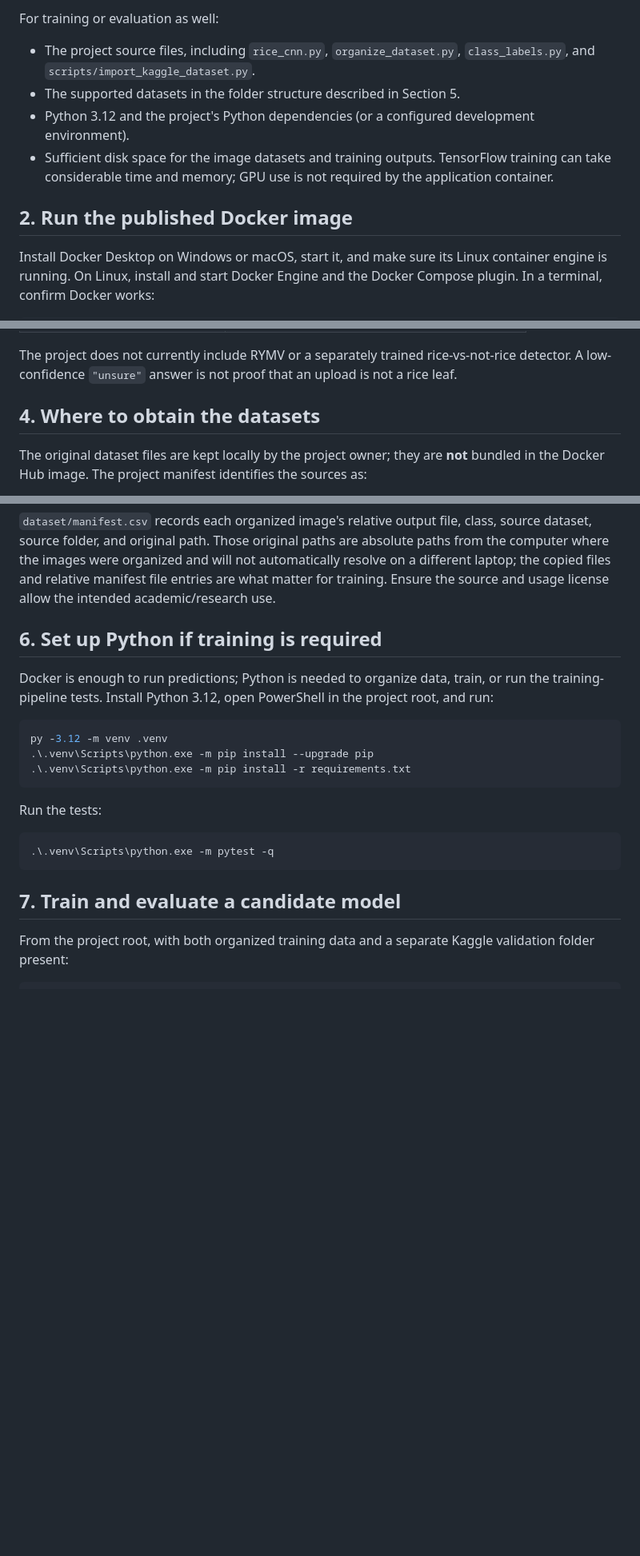
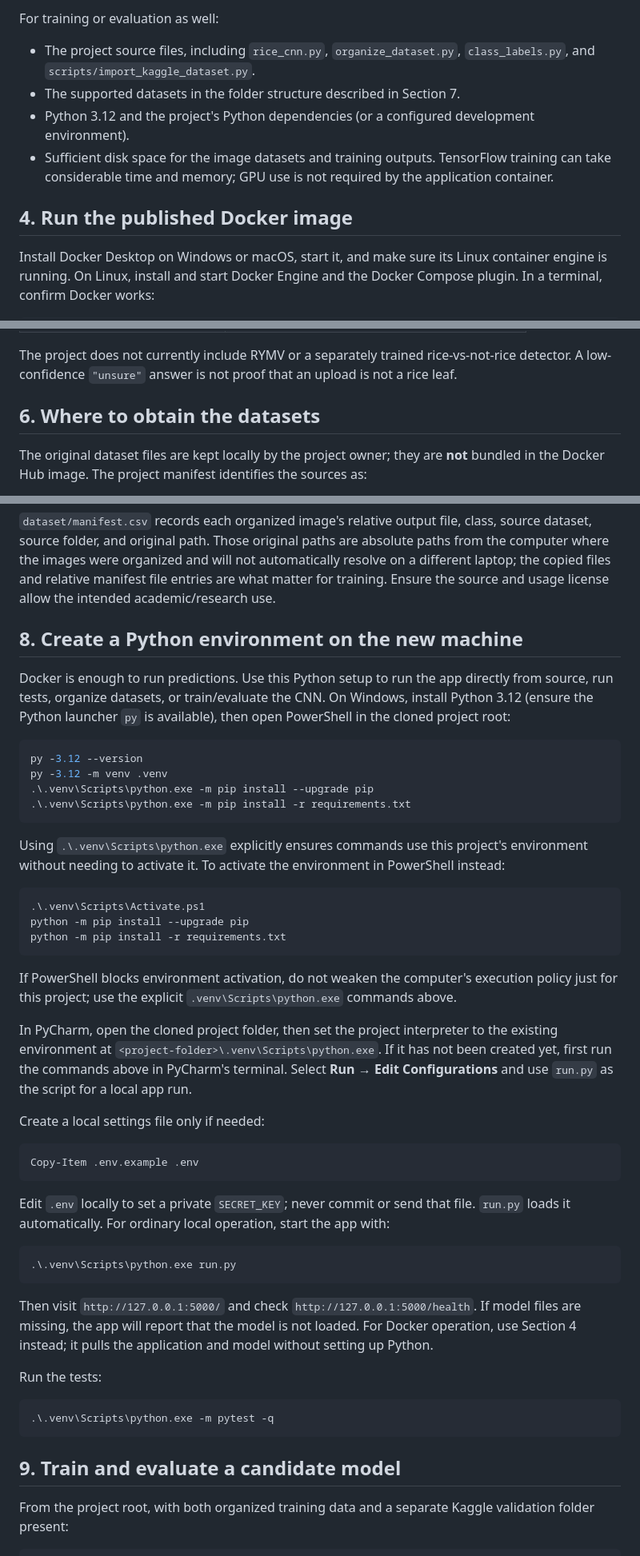
Before and after one commit to bonBavo/Rice-diagnostics, a Markdown page: SETUP.md, 3 parts joined by grey strips. Shown at 80% size. GitHub-like rendering; blank space fills up the shorter version.

Commit message:
initial commit 1.0

````diff
--- a/SETUP.md
+++ b/SETUP.md
@@ -13,11 +51,11 @@ For prediction-only use:
 For training or evaluation as well:
 
 - The project source files, including `rice_cnn.py`, `organize_dataset.py`, `class_labels.py`, and `scripts/import_kaggle_dataset.py`.
-- The supported datasets in the folder structure described in Section 5.
+- The supported datasets in the folder structure described in Section 7.
 - Python 3.12 and the project's Python dependencies (or a configured development environment).
 - Sufficient disk space for the image datasets and training outputs. TensorFlow training can take considerable time and memory; GPU use is not required by the application container.
 
-## 2. Run the published Docker image
+## 4. Run the published Docker image
 
 Install Docker Desktop on Windows or macOS, start it, and make sure its Linux container engine is running. On Linux, install and start Docker Engine and the Docker Compose plugin. In a terminal, confirm Docker works:
 
@@ -115,7 +153,7 @@ The published model recognizes these six trained labels:
 
 The project does not currently include RYMV or a separately trained rice-vs-not-rice detector. A low-confidence `"unsure"` answer is not proof that an upload is not a rice leaf.
 
-## 4. Where to obtain the datasets
+## 6. Where to obtain the datasets
 
 The original dataset files are kept locally by the project owner; they are **not** bundled in the Docker Hub image. The project manifest identifies the sources as:
 
@@ -211,15 +249,42 @@ dataset/
 
 `dataset/manifest.csv` records each organized image's relative output file, class, source dataset, source folder, and original path. Those original paths are absolute paths from the computer where the images were organized and will not automatically resolve on a different laptop; the copied files and relative manifest file entries are what matter for training. Ensure the source and usage license allow the intended academic/research use.
 
-## 6. Set up Python if training is required
+## 8. Create a Python environment on the new machine
 
-Docker is enough to run predictions; Python is needed to organize data, train, or run the training-pipeline tests. Install Python 3.12, open PowerShell in the project root, and run:
+Docker is enough to run predictions. Use this Python setup to run the app directly from source, run tests, organize datasets, or train/evaluate the CNN. On Windows, install Python 3.12 (ensure the Python launcher `py` is available), then open PowerShell in the cloned project root:
 
 ```powershell
+py -3.12 --version
 py -3.12 -m venv .venv
 .\.venv\Scripts\python.exe -m pip install --upgrade pip
 .\.venv\Scripts\python.exe -m pip install -r requirements.txt
 ```
+
+Using `.\.venv\Scripts\python.exe` explicitly ensures commands use this project's environment without needing to activate it. To activate the environment in PowerShell instead:
+
+```powershell
+.\.venv\Scripts\Activate.ps1
+python -m pip install --upgrade pip
+python -m pip install -r requirements.txt
+```
+
+If PowerShell blocks environment activation, do not weaken the computer's execution policy just for this project; use the explicit `.venv\Scripts\python.exe` commands above.
+
+In PyCharm, open the cloned project folder, then set the project interpreter to the existing environment at `<project-folder>\.venv\Scripts\python.exe`. If it has not been created yet, first run the commands above in PyCharm's terminal. Select **Run → Edit Configurations** and use `run.py` as the script for a local app run.
+
+Create a local settings file only if needed:
+
+```powershell
+Copy-Item .env.example .env
+```
+
+Edit `.env` locally to set a private `SECRET_KEY`; never commit or send that file. `run.py` loads it automatically. For ordinary local operation, start the app with:
+
+```powershell
+.\.venv\Scripts\python.exe run.py
+```
+
+Then visit `http://127.0.0.1:5000/` and check `http://127.0.0.1:5000/health`. If model files are missing, the app will report that the model is not loaded. For Docker operation, use Section 4 instead; it pulls the application and model without setting up Python.
 
 Run the tests:
 
@@ -227,7 +292,7 @@ Run the tests:
 .\.venv\Scripts\python.exe -m pytest -q
 ```
 
-## 7. Train and evaluate a candidate model
+## 9. Train and evaluate a candidate model
 
 From the project root, with both organized training data and a separate Kaggle validation folder present:
 
````
Also changed, not shown: other parts of SETUP.md (+53 -11 lines), w.md (added).
